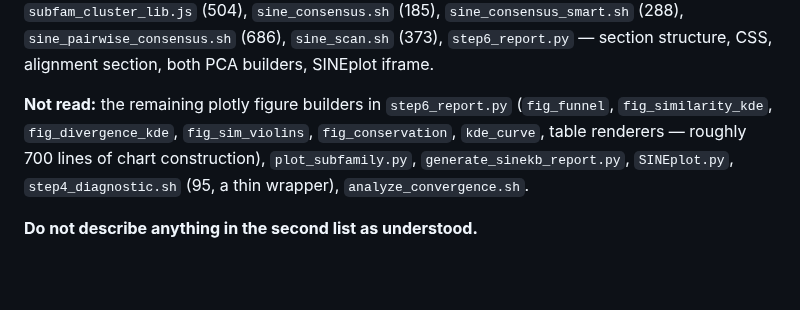
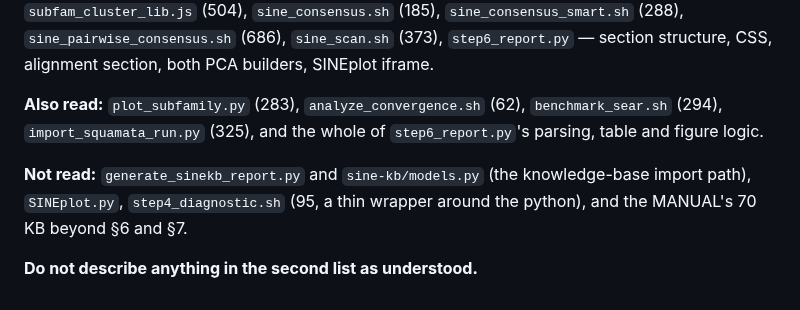
Before and after one commit to Toki-bio/SINE-discriminator, a Markdown page: SINEDERELLA.md, the part around one of its changes. Drawn GitHub-style; blank space fills up the shorter version.

```diff
--- a/SINEDERELLA.md
+++ b/SINEDERELLA.md
@@ -805,10 +860,12 @@ too.
 `step6_report.py` — section structure, CSS, alignment section, both PCA builders,
 SINEplot iframe.
 
-**Not read:** the remaining plotly figure builders in `step6_report.py`
-(`fig_funnel`, `fig_similarity_kde`, `fig_divergence_kde`, `fig_sim_violins`,
-`fig_conservation`, `kde_curve`, table renderers — roughly 700 lines of chart
-construction), `plot_subfamily.py`, `generate_sinekb_report.py`, `SINEplot.py`,
-`step4_diagnostic.sh` (95, a thin wrapper), `analyze_convergence.sh`.
+**Also read:** `plot_subfamily.py` (283), `analyze_convergence.sh` (62),
+`benchmark_sear.sh` (294), `import_squamata_run.py` (325), and the whole of
+`step6_report.py`'s parsing, table and figure logic.
+
+**Not read:** `generate_sinekb_report.py` and `sine-kb/models.py` (the
+knowledge-base import path), `SINEplot.py`, `step4_diagnostic.sh` (95, a thin
+wrapper around the python), and the MANUAL's 70 KB beyond §6 and §7.
 
 **Do not describe anything in the second list as understood.**
```
Also changed, not shown: other parts of SINEDERELLA.md (+55 -0 lines).
